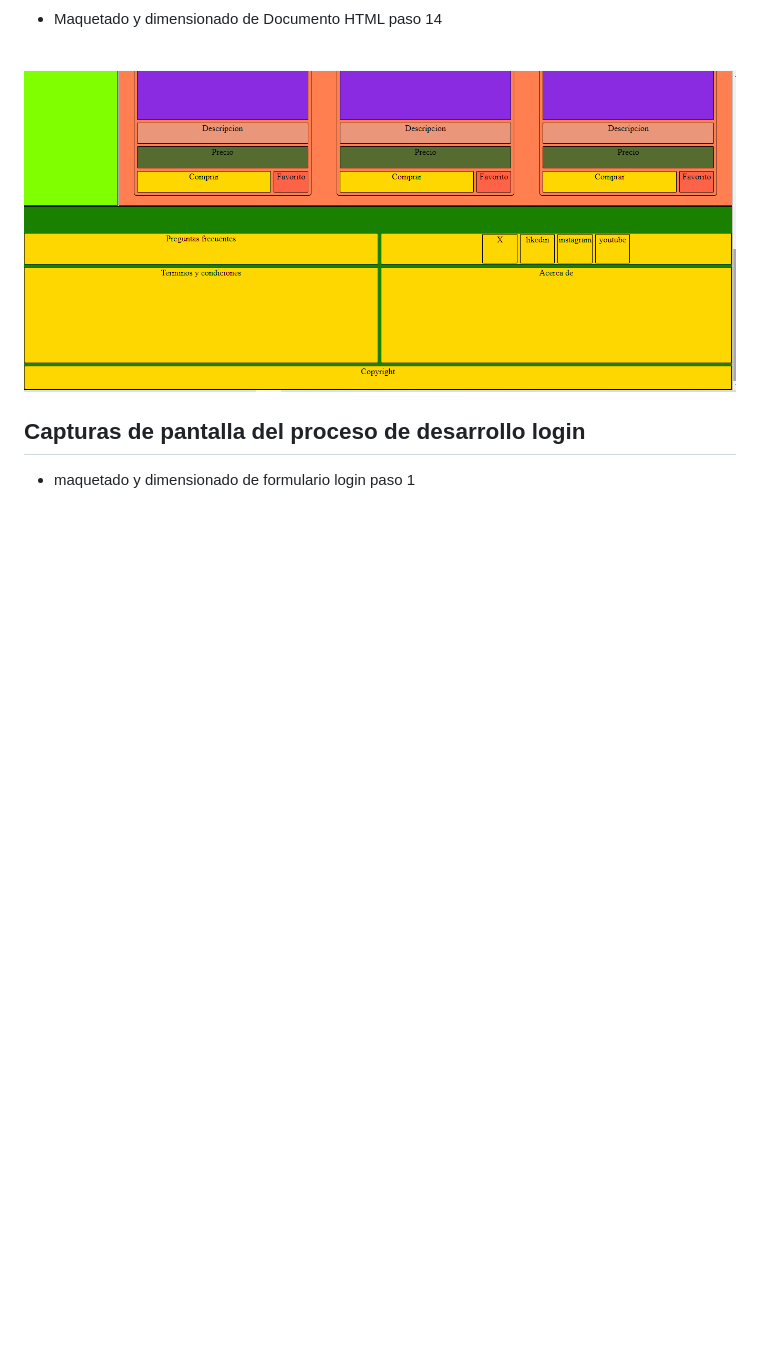
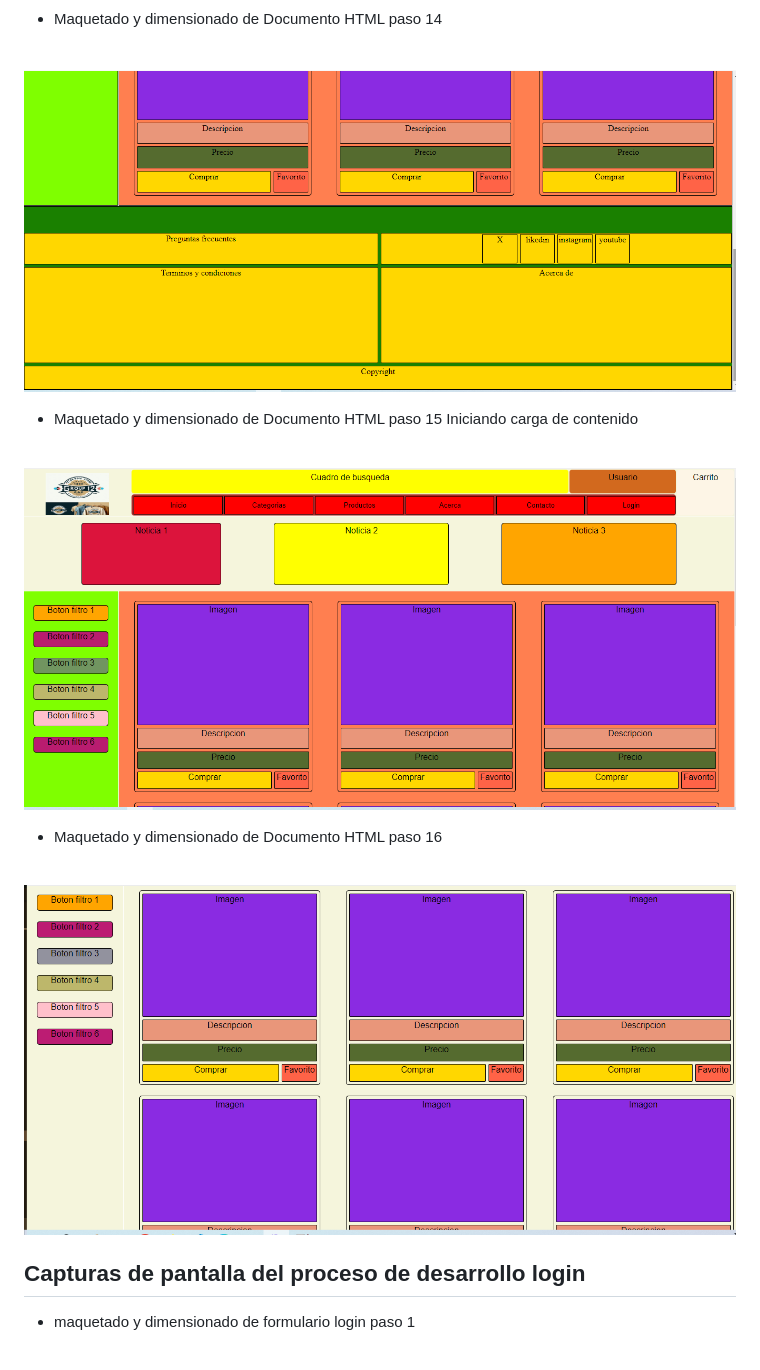
Before and after one commit to LucioBurella/G_12_CAC_2024, a Markdown page: readme.md, the part around the change. GitHub-like rendering; pictures changed too: img/Maqueta 15.png (added), img/Maqueta 16.png (added); blank space fills up the shorter version.

```diff
--- a/readme.md
+++ b/readme.md
@@ -115,6 +115,18 @@ Este proyecto consiste en el desarrollo de una página web para una tienda de ro
 ![Captura de pantalla 1](./img/Maqueta%2014.png)
 <br>
 
+- Maquetado y dimensionado de Documento HTML paso 15 Iniciando carga de contenido
+<br>
+
+![Captura de pantalla 1](./img/Maqueta%2015.png)
+<br>
+
+- Maquetado y dimensionado de Documento HTML paso 16
+<br>
+
+![Captura de pantalla 1](./img/Maqueta%2016.png)
+<br>
+
 ## Capturas de pantalla del proceso de desarrollo login
 
 
```
Also changed, not shown: img/Logo01.jpg (added), img/Logo01.png (added), 4 other files.
